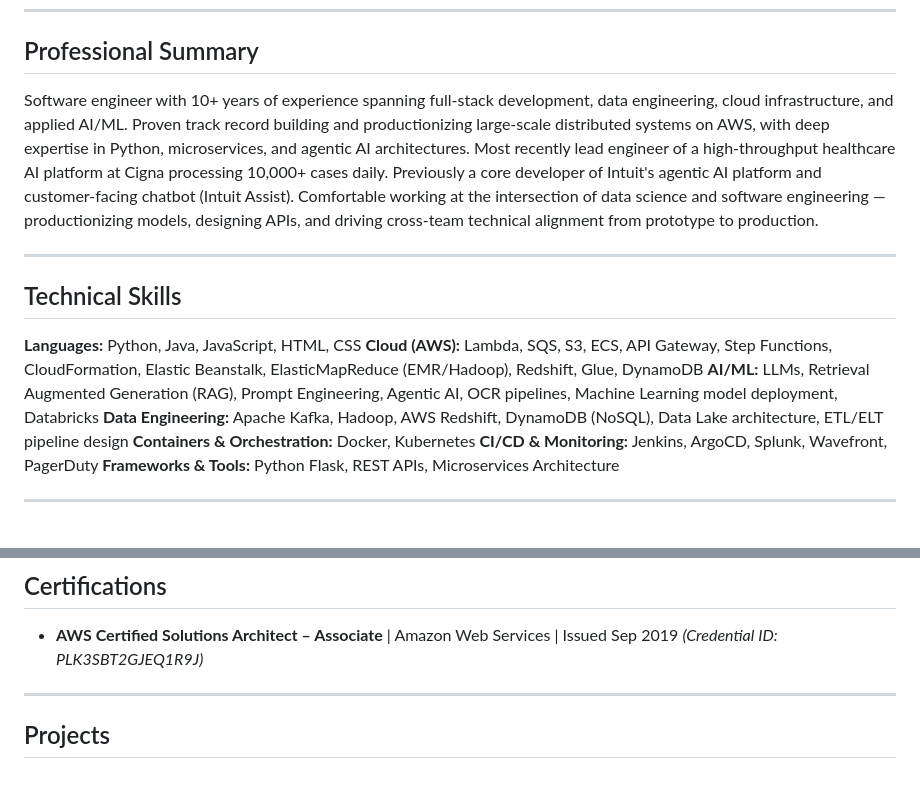
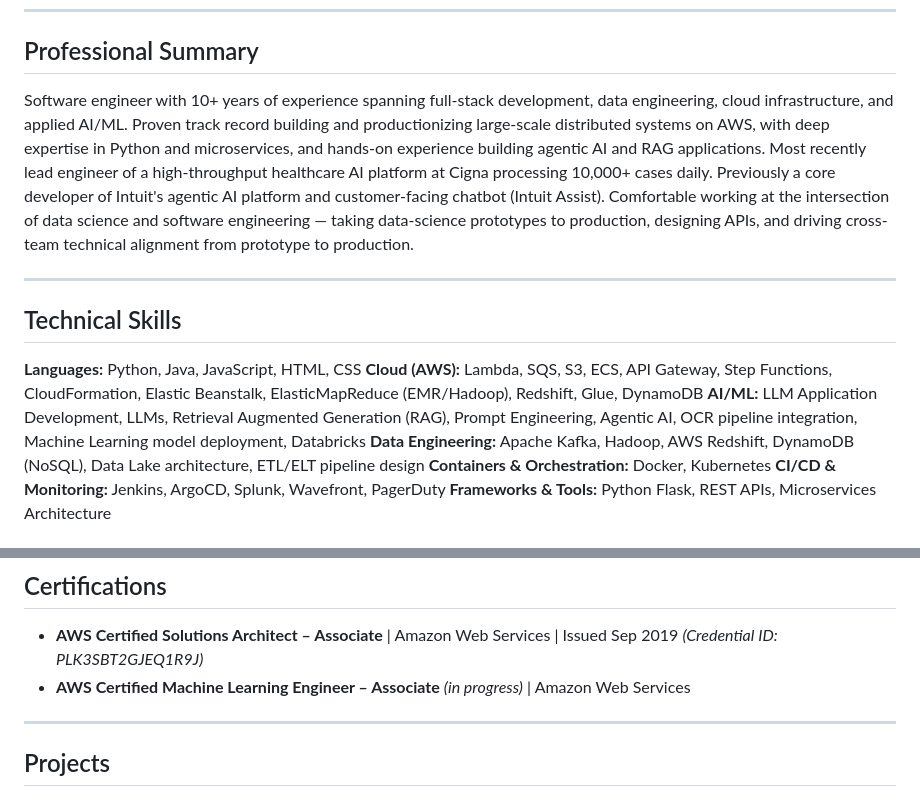
Before and after one commit to KyleSkudlarek/skudlabs.com, a Markdown page: resume/resume.md, 2 parts joined by grey strips. Drawn GitHub-style.

Commit message:
resume: honest AI-engineer framing (soften model-building claims, add ML cert)
Reframe summary to 'building agentic AI/RAG applications' + 'taking data-science
prototypes to production' (not building models); lead AI/ML skills with LLM
Application Development; OCR pipelines -> integration; add in-progress AWS ML
Engineer cert. Intuit title left as-is (shows real progression).

Co-Authored-By: Claude Opus 4.8 <noreply@anthropic.com>

```diff
--- a/resume/resume.md
+++ b/resume/resume.md
@@ -7,7 +7,7 @@
 
 ## Professional Summary
 
-Software engineer with 10+ years of experience spanning full-stack development, data engineering, cloud infrastructure, and applied AI/ML. Proven track record building and productionizing large-scale distributed systems on AWS, with deep expertise in Python, microservices, and agentic AI architectures. Most recently lead engineer of a high-throughput healthcare AI platform at Cigna processing 10,000+ cases daily. Previously a core developer of Intuit's agentic AI platform and customer-facing chatbot (Intuit Assist). Comfortable working at the intersection of data science and software engineering — productionizing models, designing APIs, and driving cross-team technical alignment from prototype to production.
+Software engineer with 10+ years of experience spanning full-stack development, data engineering, cloud infrastructure, and applied AI/ML. Proven track record building and productionizing large-scale distributed systems on AWS, with deep expertise in Python and microservices, and hands-on experience building agentic AI and RAG applications. Most recently lead engineer of a high-throughput healthcare AI platform at Cigna processing 10,000+ cases daily. Previously a core developer of Intuit's agentic AI platform and customer-facing chatbot (Intuit Assist). Comfortable working at the intersection of data science and software engineering — taking data-science prototypes to production, designing APIs, and driving cross-team technical alignment from prototype to production.
 
 ---
 
@@ -15,7 +15,7 @@ Software engineer with 10+ years of experience spanning full-stack development,
 
 **Languages:** Python, Java, JavaScript, HTML, CSS
 **Cloud (AWS):** Lambda, SQS, S3, ECS, API Gateway, Step Functions, CloudFormation, Elastic Beanstalk, ElasticMapReduce (EMR/Hadoop), Redshift, Glue, DynamoDB
-**AI/ML:** LLMs, Retrieval Augmented Generation (RAG), Prompt Engineering, Agentic AI, OCR pipelines, Machine Learning model deployment, Databricks
+**AI/ML:** LLM Application Development, LLMs, Retrieval Augmented Generation (RAG), Prompt Engineering, Agentic AI, OCR pipeline integration, Machine Learning model deployment, Databricks
 **Data Engineering:** Apache Kafka, Hadoop, AWS Redshift, DynamoDB (NoSQL), Data Lake architecture, ETL/ELT pipeline design
 **Containers & Orchestration:** Docker, Kubernetes
 **CI/CD & Monitoring:** Jenkins, ArgoCD, Splunk, Wavefront, PagerDuty
@@ -125,6 +125,7 @@ Software engineer with 10+ years of experience spanning full-stack development,
 ## Certifications
 
 - **AWS Certified Solutions Architect – Associate** | Amazon Web Services | Issued Sep 2019 *(Credential ID: PLK3SBT2GJEQ1R9J)*
+- **AWS Certified Machine Learning Engineer – Associate** *(in progress)* | Amazon Web Services
 
 ---
 
```
